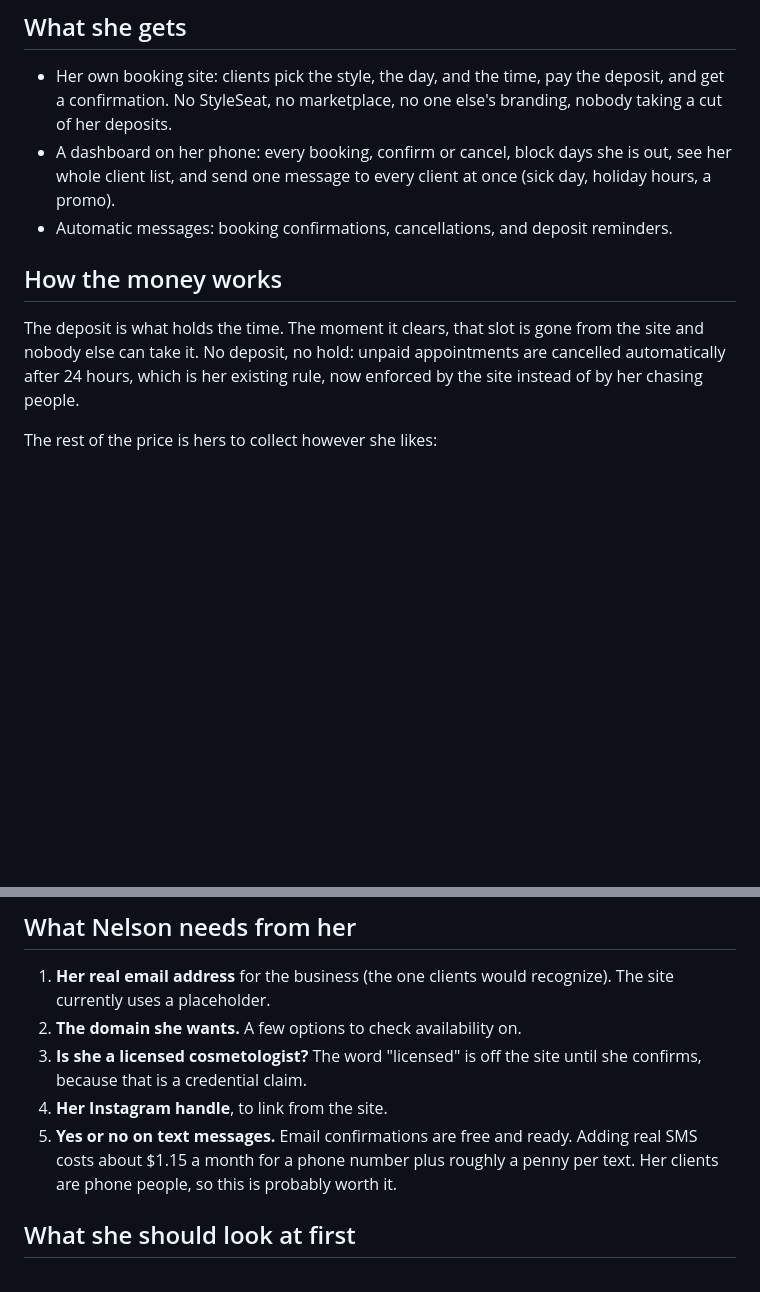
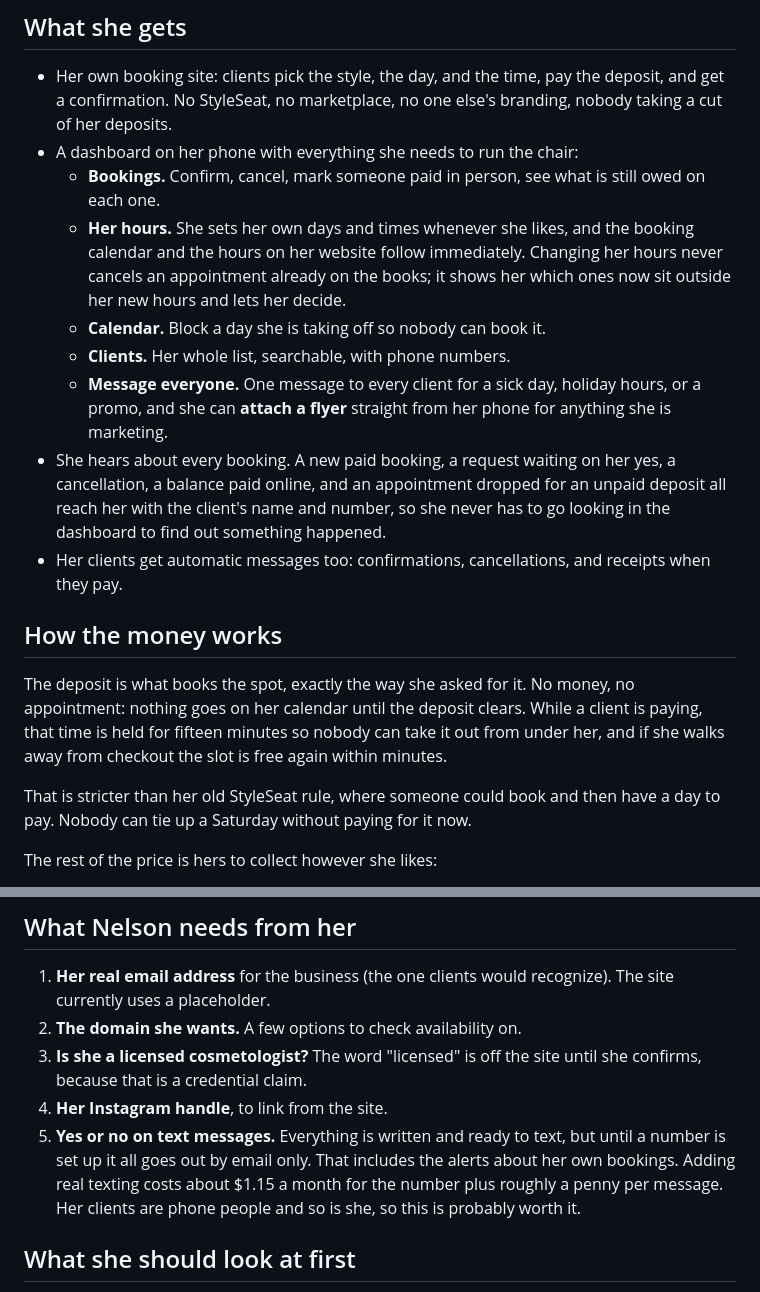
Before and after one commit to Sittingprettyrashae/sitting-pretty, a Markdown page: HANDOFF-KEEBONIE.md, 2 parts joined by grey strips. Rendered like a GitHub page; blank space fills up the shorter version.

Commit message:
Bring the client handoff doc up to date with what she actually has
It still described the old book-now-pay-later deposit rule and said nothing
about the dashboard features added since: setting her own hours, attaching a
flyer to a broadcast, or the alerts she gets for every booking. Also makes
clear that until texting is switched on, everything including her own booking
alerts is email only.

Co-Authored-By: Claude Fable 5 <noreply@anthropic.com>

```diff
--- a/HANDOFF-KEEBONIE.md
+++ b/HANDOFF-KEEBONIE.md
@@ -8,17 +8,35 @@ Everything below is set up so the site, the money, and the client list belong to
 - Her own booking site: clients pick the style, the day, and the time, pay the
   deposit, and get a confirmation. No StyleSeat, no marketplace, no one else's
   branding, nobody taking a cut of her deposits.
-- A dashboard on her phone: every booking, confirm or cancel, block days she is
-  out, see her whole client list, and send one message to every client at once
-  (sick day, holiday hours, a promo).
-- Automatic messages: booking confirmations, cancellations, and deposit reminders.
+- A dashboard on her phone with everything she needs to run the chair:
+  - **Bookings.** Confirm, cancel, mark someone paid in person, see what is
+    still owed on each one.
+  - **Her hours.** She sets her own days and times whenever she likes, and the
+    booking calendar and the hours on her website follow immediately. Changing
+    her hours never cancels an appointment already on the books; it shows her
+    which ones now sit outside her new hours and lets her decide.
+  - **Calendar.** Block a day she is taking off so nobody can book it.
+  - **Clients.** Her whole list, searchable, with phone numbers.
+  - **Message everyone.** One message to every client for a sick day, holiday
+    hours, or a promo, and she can **attach a flyer** straight from her phone
+    for anything she is marketing.
+- She hears about every booking. A new paid booking, a request waiting on her
+  yes, a cancellation, a balance paid online, and an appointment dropped for an
+  unpaid deposit all reach her with the client's name and number, so she never
+  has to go looking in the dashboard to find out something happened.
+- Her clients get automatic messages too: confirmations, cancellations, and
+  receipts when they pay.
 
 ## How the money works
 
-The deposit is what holds the time. The moment it clears, that slot is gone from
-the site and nobody else can take it. No deposit, no hold: unpaid appointments
-are cancelled automatically after 24 hours, which is her existing rule, now
-enforced by the site instead of by her chasing people.
+The deposit is what books the spot, exactly the way she asked for it. No money,
+no appointment: nothing goes on her calendar until the deposit clears. While a
+client is paying, that time is held for fifteen minutes so nobody can take it
+out from under her, and if she walks away from checkout the slot is free again
+within minutes.
+
+That is stricter than her old StyleSeat rule, where someone could book and then
+have a day to pay. Nobody can tie up a Saturday without paying for it now.
 
 The rest of the price is hers to collect however she likes:
 
@@ -69,9 +87,11 @@ accounts.
 3. **Is she a licensed cosmetologist?** The word "licensed" is off the site until
    she confirms, because that is a credential claim.
 4. **Her Instagram handle**, to link from the site.
-5. **Yes or no on text messages.** Email confirmations are free and ready. Adding
-   real SMS costs about $1.15 a month for a phone number plus roughly a penny per
-   text. Her clients are phone people, so this is probably worth it.
+5. **Yes or no on text messages.** Everything is written and ready to text, but
+   until a number is set up it all goes out by email only. That includes the
+   alerts about her own bookings. Adding real texting costs about $1.15 a month
+   for the number plus roughly a penny per message. Her clients are phone
+   people and so is she, so this is probably worth it.
 
 ## What she should look at first
 
```
